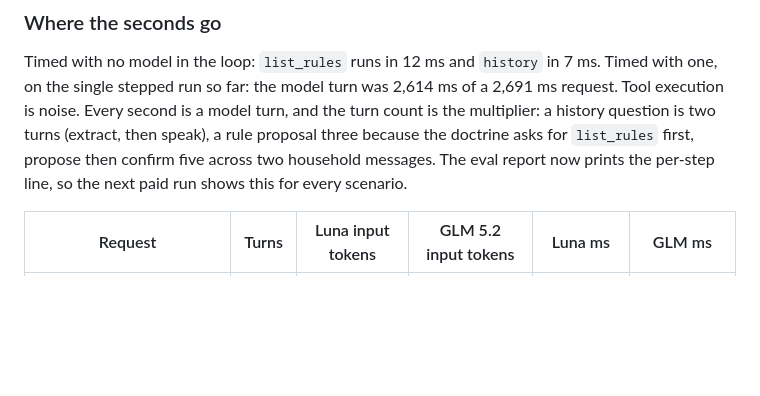
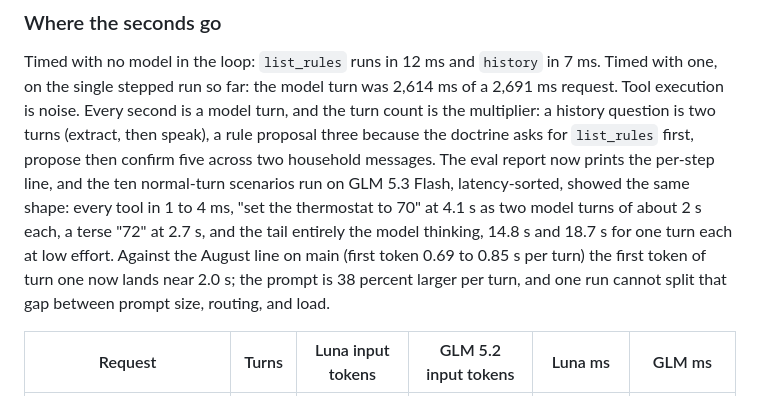
Before and after one commit to mhyrr/dobby, a Markdown page: dobby-design-rules-history.md, the part around the change. Rendered like a GitHub page; blank space fills up the shorter version.

Commit message:
The normal turns are timed on the branch, and the seconds are the model's

```diff
--- a/dobby-design-rules-history.md
+++ b/dobby-design-rules-history.md
@@ -304,8 +304,14 @@ Timed with no model in the loop: `list_rules` runs in 12 ms and `history` in
 model turn, and the turn count is the multiplier: a history question is two
 turns (extract, then speak), a rule proposal three because the doctrine asks
 for `list_rules` first, propose then confirm five across two household
-messages. The eval report now prints the per-step line, so the next paid run
-shows this for every scenario.
+messages. The eval report now prints the per-step line, and the ten normal-turn
+scenarios run on GLM 5.3 Flash, latency-sorted, showed the same shape: every
+tool in 1 to 4 ms, "set the thermostat to 70" at 4.1 s as two model turns
+of about 2 s each, a terse "72" at 2.7 s, and the tail entirely the model
+thinking, 14.8 s and 18.7 s for one turn each at low effort. Against the
+August line on main (first token 0.69 to 0.85 s per turn) the first token of
+turn one now lands near 2.0 s; the prompt is 38 percent larger per turn, and
+one run cannot split that gap between prompt size, routing, and load.
 
 | Request | Turns | Luna input tokens | GLM 5.2 input tokens | Luna ms | GLM ms |
 |---|---|---|---|---|---|
```
